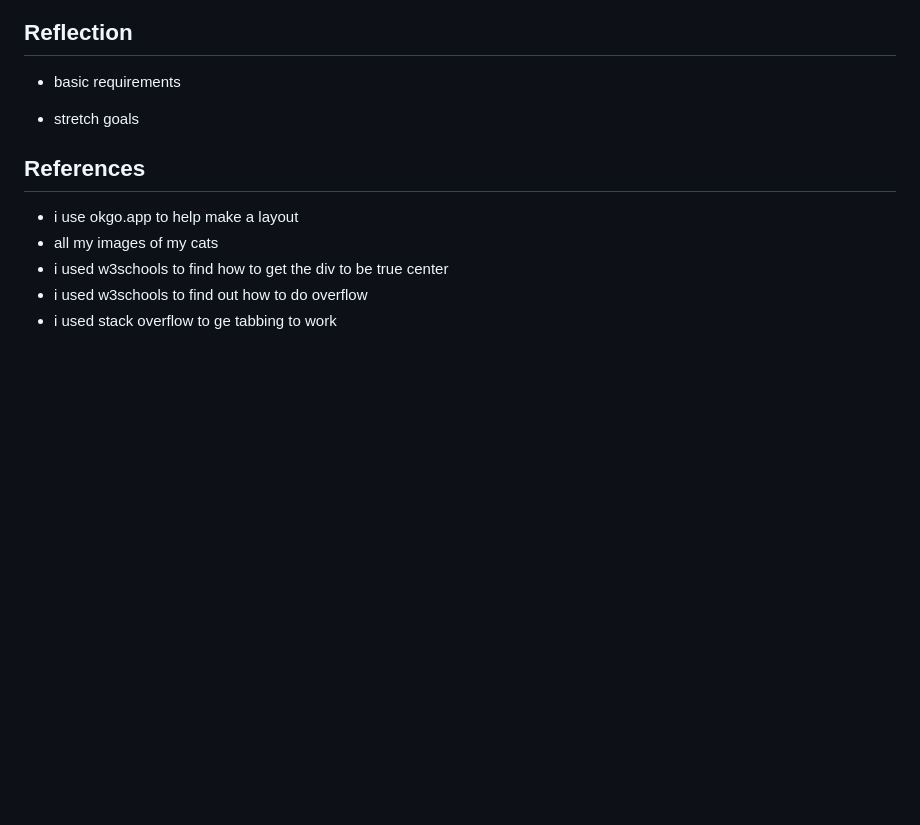
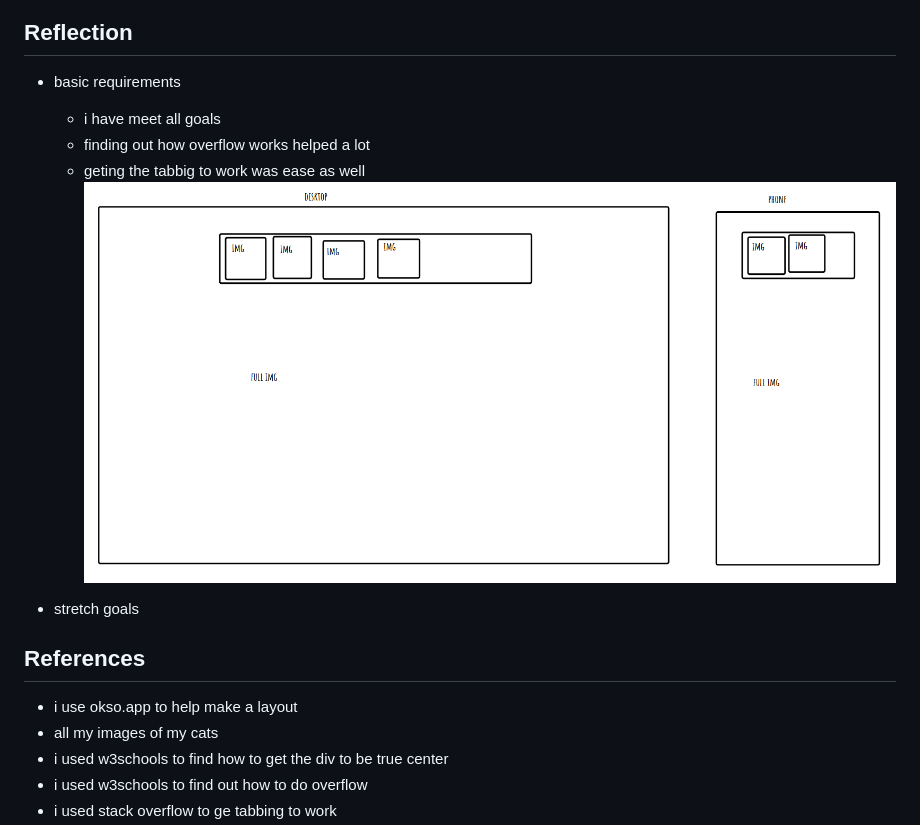
Before and after one commit to lukeplechaty/02-week-assignment, a Markdown page: README.md, the part around the change. Rendered like a GitHub page; pictures changed too: image.png (added); blank space fills up the shorter version.

Commit message:
update: updated readme

```diff
--- a/README.md
+++ b/README.md
@@ -4,11 +4,16 @@
 
 - basic requirements
 
+  - i have meet all goals
+  - finding out how overflow works helped a lot
+  - geting the tabbig to work was ease as well
+    ![alt text](image.png)
+
 - stretch goals
 
 ## References
 
-- i use okgo.app to help make a layout
+- i use okso.app to help make a layout
 - all my images of my cats
 - i used w3schools to find how to get the div to be true center
 - i used w3schools to find out how to do overflow
```
